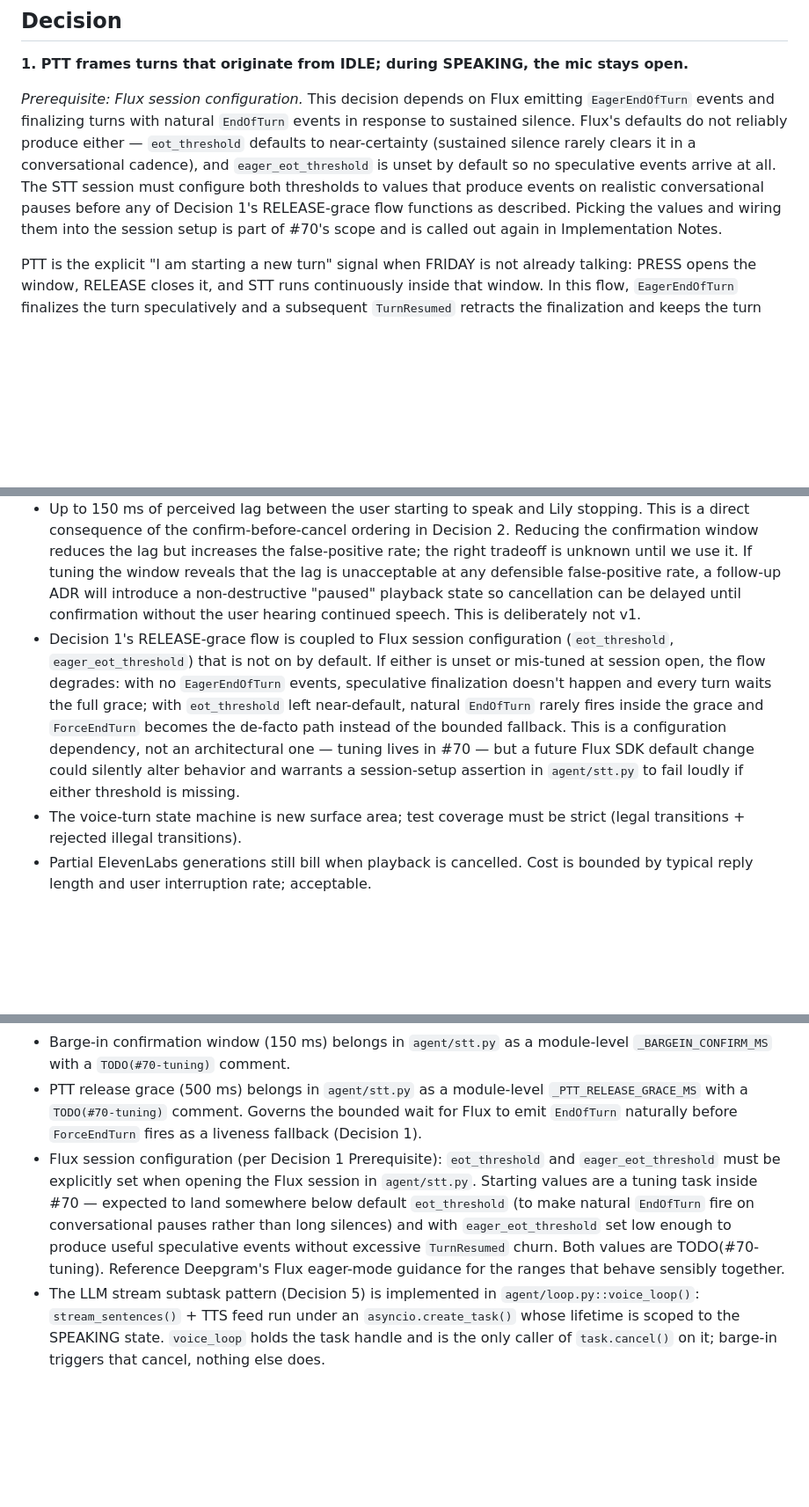
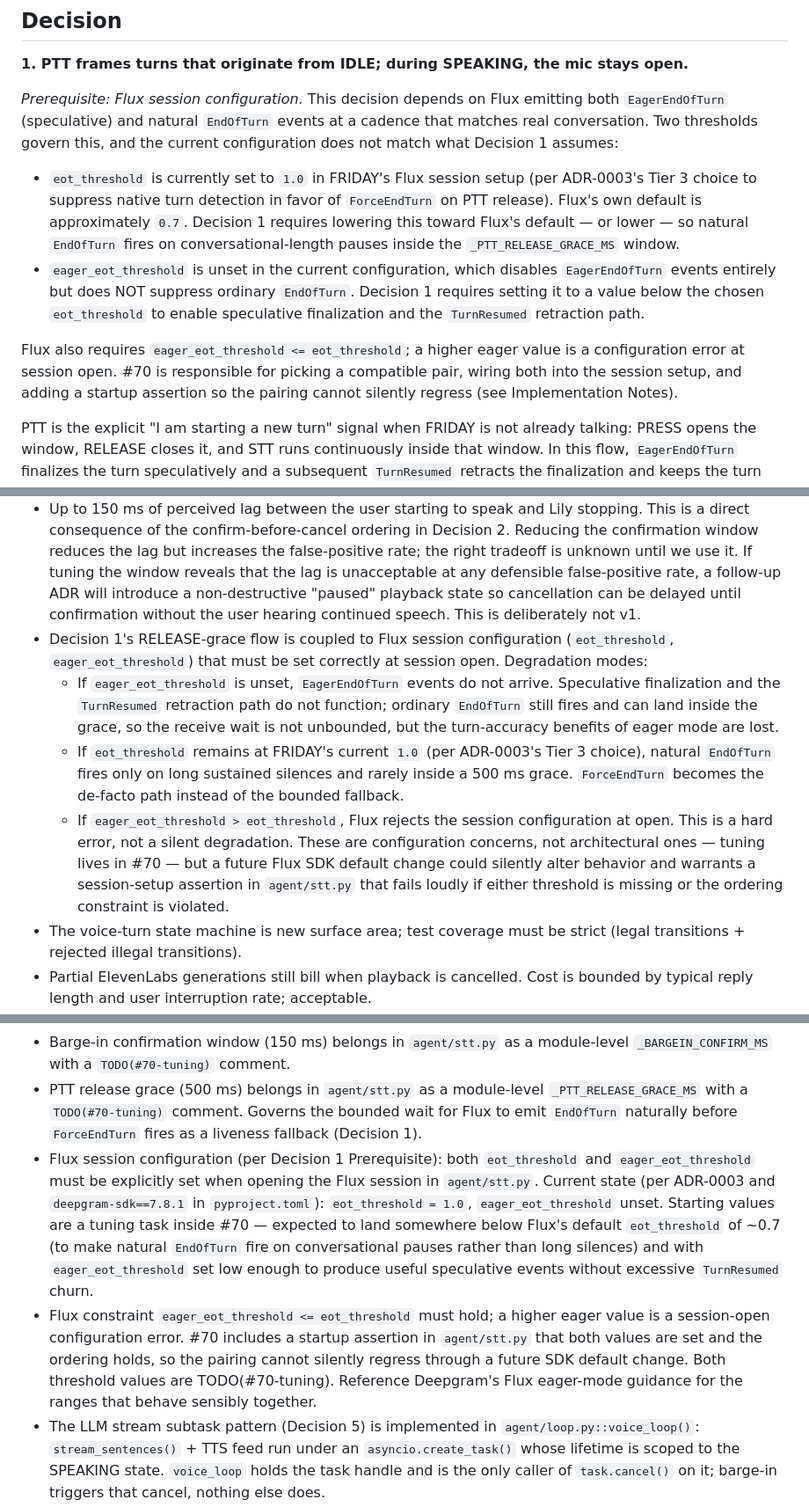
Before and after one commit to pdonepud/FRIDAY, a Markdown page: docs/adr/0005-barge-in-via-flux-eager-end-of-turn.md, 3 parts joined by grey strips. Shown at 88% size. Drawn GitHub-style; blank space fills up the shorter version.

Commit message:
docs(adr-0005): correct Flux threshold facts and add ordering constraint (CodeRabbit)
Co-Authored-By: Claude Opus 4.7 <noreply@anthropic.com>

```diff
--- a/docs/adr/0005-barge-in-via-flux-eager-end-of-turn.md
+++ b/docs/adr/0005-barge-in-via-flux-eager-end-of-turn.md
@@ -21,7 +21,12 @@ The question is not whether to migrate, but how the migration composes with the
 
 **1. PTT frames turns that originate from IDLE; during SPEAKING, the mic stays open.**
 
-*Prerequisite: Flux session configuration.* This decision depends on Flux emitting `EagerEndOfTurn` events and finalizing turns with natural `EndOfTurn` events in response to sustained silence. Flux's defaults do not reliably produce either — `eot_threshold` defaults to near-certainty (sustained silence rarely clears it in a conversational cadence), and `eager_eot_threshold` is unset by default so no speculative events arrive at all. The STT session must configure both thresholds to values that produce events on realistic conversational pauses before any of Decision 1's RELEASE-grace flow functions as described. Picking the values and wiring them into the session setup is part of #70's scope and is called out again in Implementation Notes.
+*Prerequisite: Flux session configuration.* This decision depends on Flux emitting both `EagerEndOfTurn` (speculative) and natural `EndOfTurn` events at a cadence that matches real conversation. Two thresholds govern this, and the current configuration does not match what Decision 1 assumes:
+
+- `eot_threshold` is currently set to `1.0` in FRIDAY's Flux session setup (per ADR-0003's Tier 3 choice to suppress native turn detection in favor of `ForceEndTurn` on PTT release). Flux's own default is approximately `0.7`. Decision 1 requires lowering this toward Flux's default — or lower — so natural `EndOfTurn` fires on conversational-length pauses inside the `_PTT_RELEASE_GRACE_MS` window.
+- `eager_eot_threshold` is unset in the current configuration, which disables `EagerEndOfTurn` events entirely but does NOT suppress ordinary `EndOfTurn`. Decision 1 requires setting it to a value below the chosen `eot_threshold` to enable speculative finalization and the `TurnResumed` retraction path.
+
+Flux also requires `eager_eot_threshold <= eot_threshold`; a higher eager value is a configuration error at session open. #70 is responsible for picking a compatible pair, wiring both into the session setup, and adding a startup assertion so the pairing cannot silently regress (see Implementation Notes).
 
 PTT is the explicit "I am starting a new turn" signal when FRIDAY is not already talking: PRESS opens the window, RELEASE closes it, and STT runs continuously inside that window. In this flow, `EagerEndOfTurn` finalizes the turn speculatively and a subsequent `TurnResumed` retracts the finalization and keeps the turn open.
 
@@ -80,7 +85,11 @@ Barge-in applies to the SPEAKING state only in v1, matching Decision 4's state m
 
 - STT is now double-duplex with TTS. On devices without headphones or hardware echo cancellation, Lily's own voice may trigger `StartOfTurn` and cause spurious barge-in. The 150 ms confirmation window from Decision 2 is the first-line mitigation; the README must additionally recommend headphones. Deeper mitigation (output-aware STT gating or software AEC) is explicitly deferred.
 - Up to 150 ms of perceived lag between the user starting to speak and Lily stopping. This is a direct consequence of the confirm-before-cancel ordering in Decision 2. Reducing the confirmation window reduces the lag but increases the false-positive rate; the right tradeoff is unknown until we use it. If tuning the window reveals that the lag is unacceptable at any defensible false-positive rate, a follow-up ADR will introduce a non-destructive "paused" playback state so cancellation can be delayed until confirmation without the user hearing continued speech. This is deliberately not v1.
-- Decision 1's RELEASE-grace flow is coupled to Flux session configuration (`eot_threshold`, `eager_eot_threshold`) that is not on by default. If either is unset or mis-tuned at session open, the flow degrades: with no `EagerEndOfTurn` events, speculative finalization doesn't happen and every turn waits the full grace; with `eot_threshold` left near-default, natural `EndOfTurn` rarely fires inside the grace and `ForceEndTurn` becomes the de-facto path instead of the bounded fallback. This is a configuration dependency, not an architectural one — tuning lives in #70 — but a future Flux SDK default change could silently alter behavior and warrants a session-setup assertion in `agent/stt.py` to fail loudly if either threshold is missing.
+- Decision 1's RELEASE-grace flow is coupled to Flux session configuration (`eot_threshold`, `eager_eot_threshold`) that must be set correctly at session open. Degradation modes:
+    - If `eager_eot_threshold` is unset, `EagerEndOfTurn` events do not arrive. Speculative finalization and the `TurnResumed` retraction path do not function; ordinary `EndOfTurn` still fires and can land inside the grace, so the receive wait is not unbounded, but the turn-accuracy benefits of eager mode are lost.
+    - If `eot_threshold` remains at FRIDAY's current `1.0` (per ADR-0003's Tier 3 choice), natural `EndOfTurn` fires only on long sustained silences and rarely inside a 500 ms grace. `ForceEndTurn` becomes the de-facto path instead of the bounded fallback.
+    - If `eager_eot_threshold > eot_threshold`, Flux rejects the session configuration at open. This is a hard error, not a silent degradation.
+  These are configuration concerns, not architectural ones — tuning lives in #70 — but a future Flux SDK default change could silently alter behavior and warrants a session-setup assertion in `agent/stt.py` that fails loudly if either threshold is missing or the ordering constraint is violated.
 - The voice-turn state machine is new surface area; test coverage must be strict (legal transitions + rejected illegal transitions).
 - Partial ElevenLabs generations still bill when playback is cancelled. Cost is bounded by typical reply length and user interruption rate; acceptable.
 - Barge-in grace period (300 ms) is a knob. Too short → false interruptions on breath pauses. Too long → feels unresponsive. Tuning expected after real-world use.
@@ -122,7 +131,8 @@ Would make PTT the gate for every turn, requiring the user to press PTT a second
 - #72 handles the state machine refactor and must land last so it absorbs both.
 - Barge-in confirmation window (150 ms) belongs in `agent/stt.py` as a module-level `_BARGEIN_CONFIRM_MS` with a `TODO(#70-tuning)` comment.
 - PTT release grace (500 ms) belongs in `agent/stt.py` as a module-level `_PTT_RELEASE_GRACE_MS` with a `TODO(#70-tuning)` comment. Governs the bounded wait for Flux to emit `EndOfTurn` naturally before `ForceEndTurn` fires as a liveness fallback (Decision 1).
-- Flux session configuration (per Decision 1 Prerequisite): `eot_threshold` and `eager_eot_threshold` must be explicitly set when opening the Flux session in `agent/stt.py`. Starting values are a tuning task inside #70 — expected to land somewhere below default `eot_threshold` (to make natural `EndOfTurn` fire on conversational pauses rather than long silences) and with `eager_eot_threshold` set low enough to produce useful speculative events without excessive `TurnResumed` churn. Both values are TODO(#70-tuning). Reference Deepgram's Flux eager-mode guidance for the ranges that behave sensibly together.
+- Flux session configuration (per Decision 1 Prerequisite): both `eot_threshold` and `eager_eot_threshold` must be explicitly set when opening the Flux session in `agent/stt.py`. Current state (per ADR-0003 and `deepgram-sdk==7.8.1` in `pyproject.toml`): `eot_threshold = 1.0`, `eager_eot_threshold` unset. Starting values are a tuning task inside #70 — expected to land somewhere below Flux's default `eot_threshold` of ~0.7 (to make natural `EndOfTurn` fire on conversational pauses rather than long silences) and with `eager_eot_threshold` set low enough to produce useful speculative events without excessive `TurnResumed` churn.
+- Flux constraint `eager_eot_threshold <= eot_threshold` must hold; a higher eager value is a session-open configuration error. #70 includes a startup assertion in `agent/stt.py` that both values are set and the ordering holds, so the pairing cannot silently regress through a future SDK default change. Both threshold values are TODO(#70-tuning). Reference Deepgram's Flux eager-mode guidance for the ranges that behave sensibly together.
 - The LLM stream subtask pattern (Decision 5) is implemented in `agent/loop.py::voice_loop()`: `stream_sentences()` + TTS feed run under an `asyncio.create_task()` whose lifetime is scoped to the SPEAKING state. `voice_loop` holds the task handle and is the only caller of `task.cancel()` on it; barge-in triggers that cancel, nothing else does.
 - README section on headphone recommendation added as part of #72 or a follow-up docs issue.
 
```
